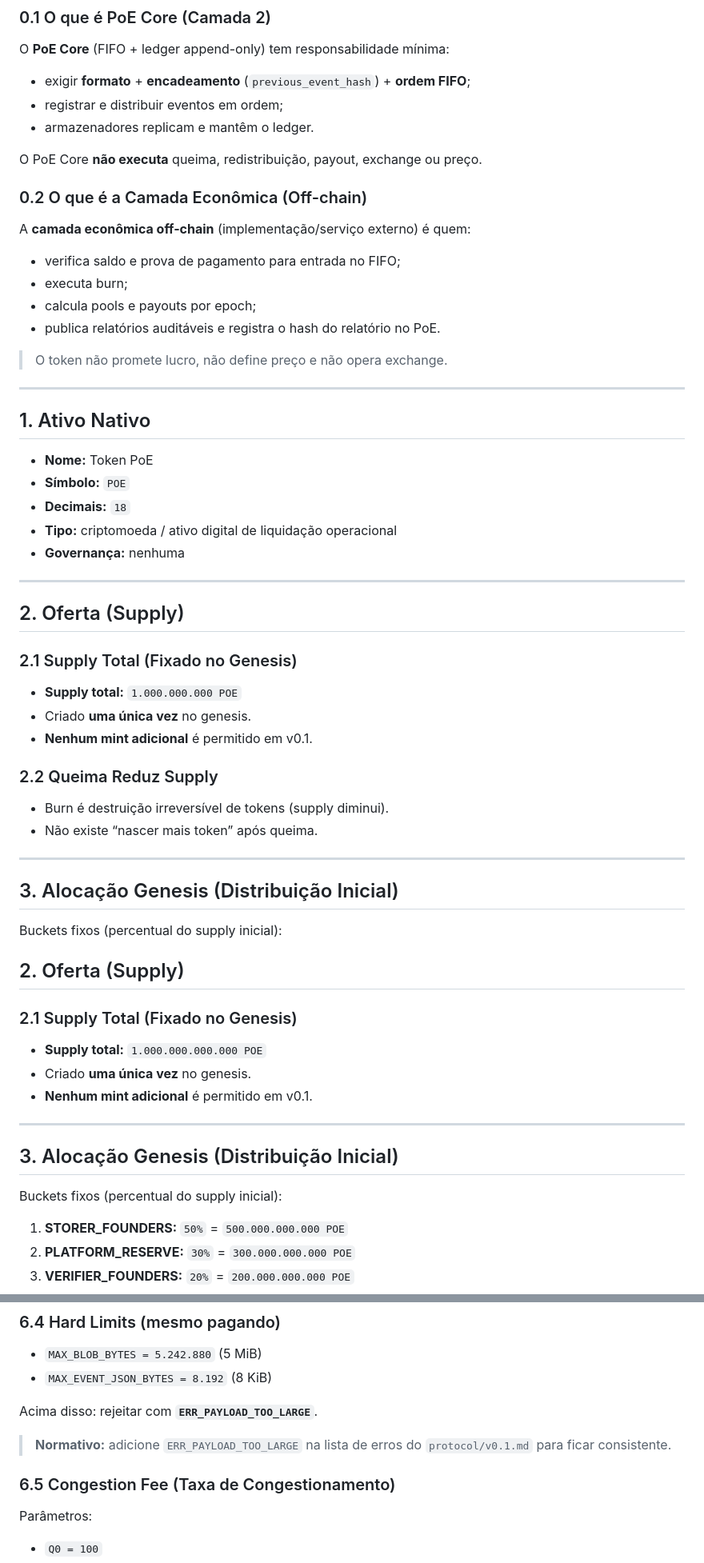
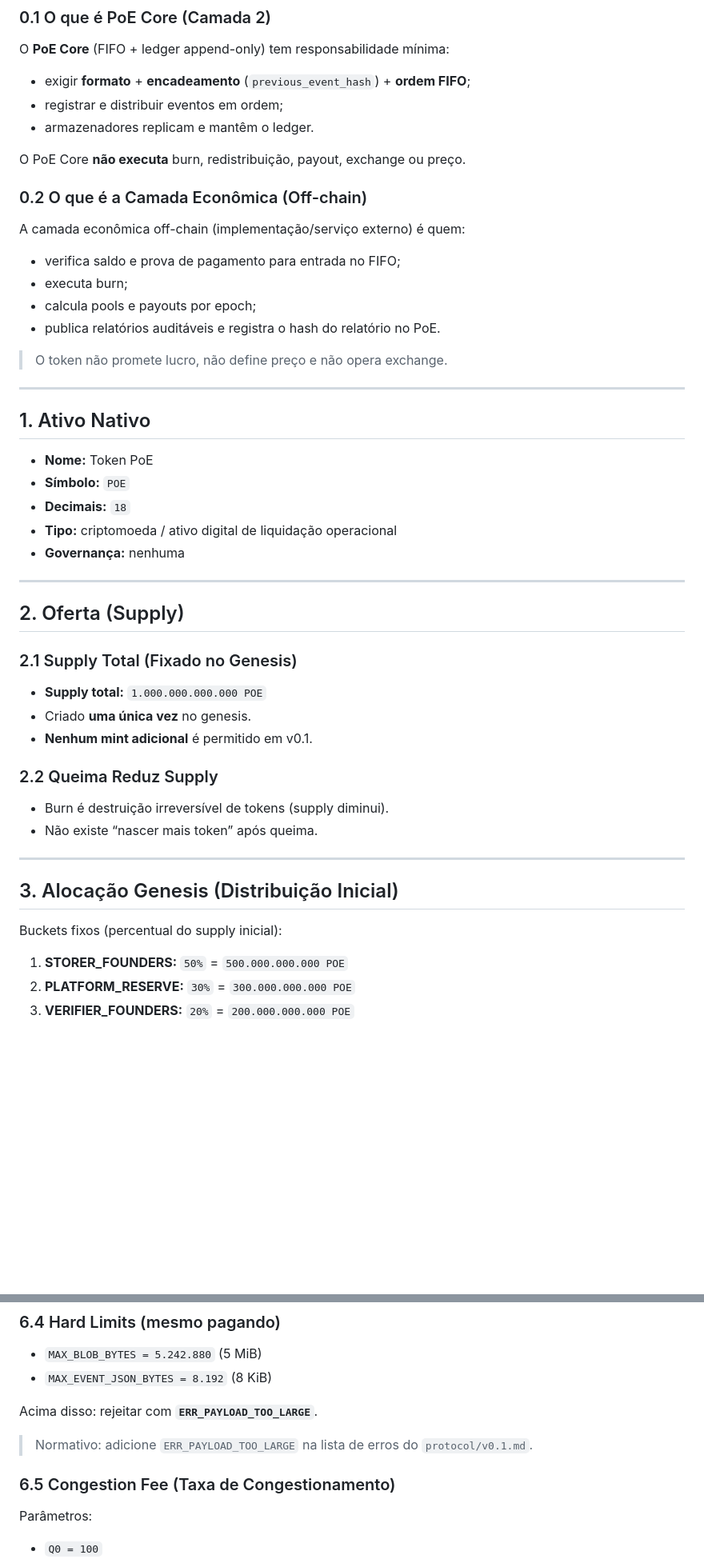
Before and after one commit to armanfm/proof-of-event, a Markdown page: docs/ TOKENOMICS.md, 2 parts joined by grey strips. Shown at 80% size. Drawn GitHub-style; blank space fills up the shorter version.

Commit message:
Update  TOKENOMICS.md

```diff
--- a/docs/ TOKENOMICS.md
+++ b/docs/ TOKENOMICS.md
@@ -24,10 +24,10 @@ O **PoE Core** (FIFO + ledger append-only) tem responsabilidade mínima:
 - registrar e distribuir eventos em ordem;
 - armazenadores replicam e mantêm o ledger.
 
-O PoE Core **não executa** queima, redistribuição, payout, exchange ou preço.
+O PoE Core **não executa** burn, redistribuição, payout, exchange ou preço.
 
 ### 0.2 O que é a Camada Econômica (Off-chain)
-A **camada econômica off-chain** (implementação/serviço externo) é quem:
+A camada econômica off-chain (implementação/serviço externo) é quem:
 - verifica saldo e prova de pagamento para entrada no FIFO;
 - executa burn;
 - calcula pools e payouts por epoch;
@@ -38,7 +38,6 @@ A **camada econômica off-chain** (implementação/serviço externo) é quem:
 ---
 
 ## 1. Ativo Nativo
-
 - **Nome:** Token PoE
 - **Símbolo:** `POE`
 - **Decimais:** `18`
@@ -50,7 +49,7 @@ A **camada econômica off-chain** (implementação/serviço externo) é quem:
 ## 2. Oferta (Supply)
 
 ### 2.1 Supply Total (Fixado no Genesis)
-- **Supply total:** `1.000.000.000 POE`
+- **Supply total:** `1.000.000.000.000 POE`
 - Criado **uma única vez** no genesis.
 - **Nenhum mint adicional** é permitido em v0.1.
 
@@ -63,20 +62,6 @@ A **camada econômica off-chain** (implementação/serviço externo) é quem:
 ## 3. Alocação Genesis (Distribuição Inicial)
 
 Buckets fixos (percentual do supply inicial):
-
-## 2. Oferta (Supply)
-
-### 2.1 Supply Total (Fixado no Genesis)
-- **Supply total:** `1.000.000.000.000 POE`
-- Criado **uma única vez** no genesis.
-- **Nenhum mint adicional** é permitido em v0.1.
-
----
-
-## 3. Alocação Genesis (Distribuição Inicial)
-
-Buckets fixos (percentual do supply inicial):
-
 1. **STORER_FOUNDERS:** `50%` = `500.000.000.000 POE`
 2. **PLATFORM_RESERVE:** `30%` = `300.000.000.000 POE`
 3. **VERIFIER_FOUNDERS:** `20%` = `200.000.000.000 POE`
@@ -150,9 +128,10 @@ A taxa total para entrada no FIFO:
 
 Acima disso: rejeitar com **`ERR_PAYLOAD_TOO_LARGE`**.
 
-> **Normativo:** adicione `ERR_PAYLOAD_TOO_LARGE` na lista de erros do `protocol/v0.1.md` para ficar consistente.
+> Normativo: adicione `ERR_PAYLOAD_TOO_LARGE` na lista de erros do `protocol/v0.1.md`.
 
 ### 6.5 Congestion Fee (Taxa de Congestionamento)
+
 Parâmetros:
 - `Q0 = 100`
 - `QMAX = 10.000`
```
Also changed, not shown: other parts of docs/ TOKENOMICS.md (+6 -13 lines).
